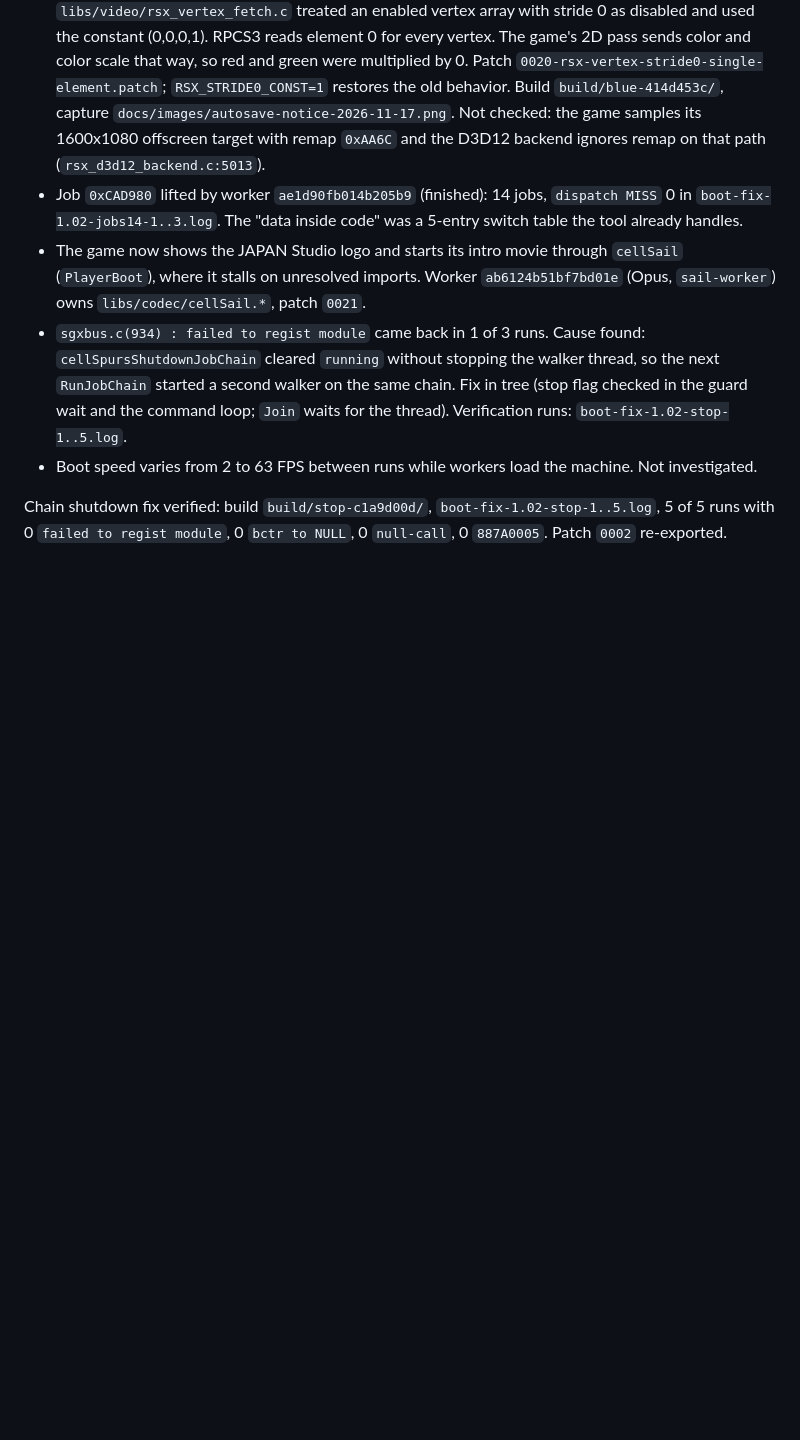
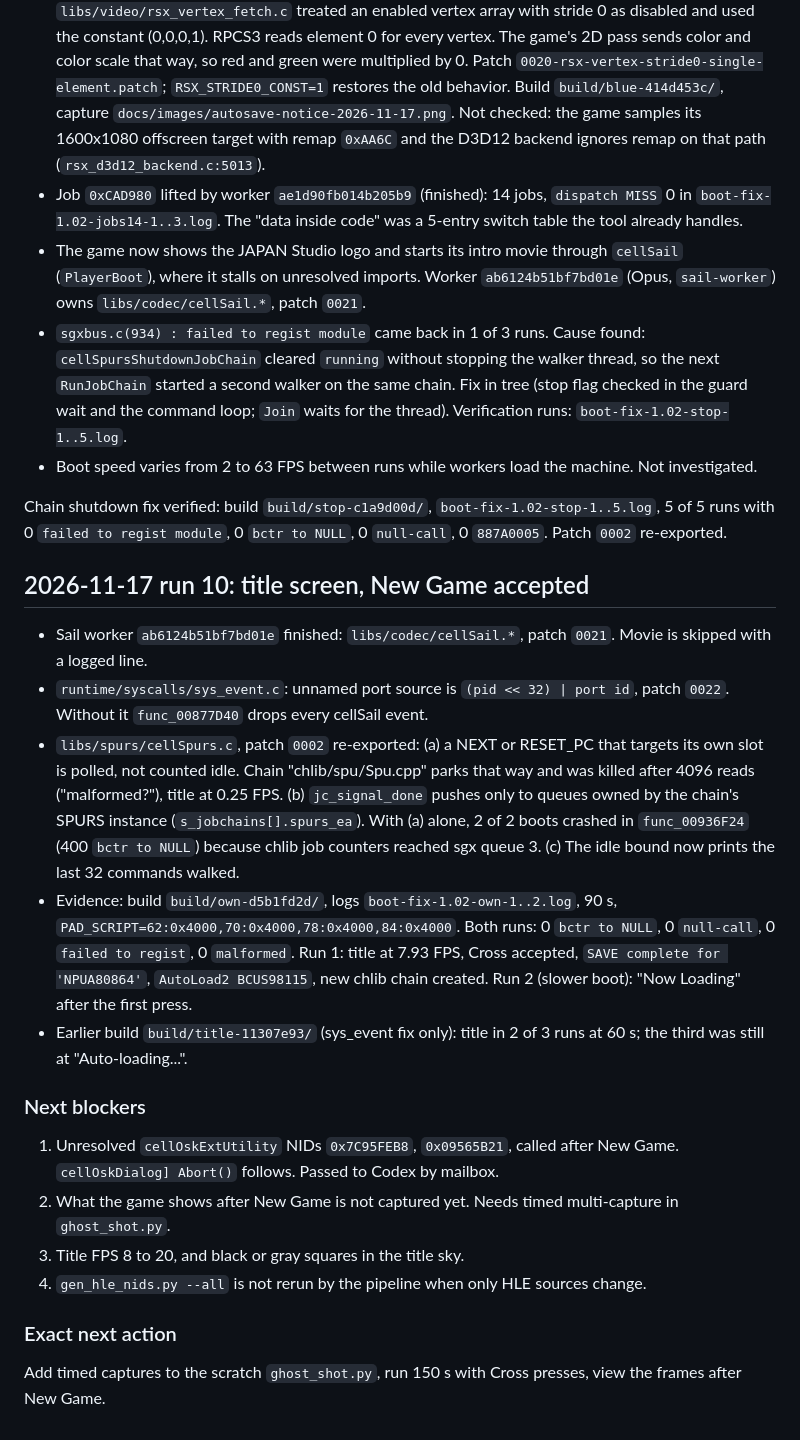
Before and after one commit to finalpantasy/hot-shots-golf-ps3-recomp, a Markdown page: docs/orchestration/STATE.md, the part around the change. Drawn GitHub-style; blank space fills up the shorter version.

```diff
--- a/docs/orchestration/STATE.md
+++ b/docs/orchestration/STATE.md
@@ -283,3 +283,22 @@ When both workers report: rebuild, run 5 boots of 30 s, view the captures, then
 - Boot speed varies from 2 to 63 FPS between runs while workers load the machine. Not investigated.
 
 Chain shutdown fix verified: build `build/stop-c1a9d00d/`, `boot-fix-1.02-stop-1..5.log`, 5 of 5 runs with 0 `failed to regist module`, 0 `bctr to NULL`, 0 `null-call`, 0 `887A0005`. Patch `0002` re-exported.
+
+## 2026-11-17 run 10: title screen, New Game accepted
+
+- Sail worker `ab6124b51bf7bd01e` finished: `libs/codec/cellSail.*`, patch `0021`. Movie is skipped with a logged line.
+- `runtime/syscalls/sys_event.c`: unnamed port source is `(pid << 32) | port id`, patch `0022`. Without it `func_00877D40` drops every cellSail event.
+- `libs/spurs/cellSpurs.c`, patch `0002` re-exported: (a) a NEXT or RESET_PC that targets its own slot is polled, not counted idle. Chain "chlib/spu/Spu.cpp" parks that way and was killed after 4096 reads ("malformed?"), title at 0.25 FPS. (b) `jc_signal_done` pushes only to queues owned by the chain's SPURS instance (`s_jobchains[].spurs_ea`). With (a) alone, 2 of 2 boots crashed in `func_00936F24` (400 `bctr to NULL`) because chlib job counters reached sgx queue 3. (c) The idle bound now prints the last 32 commands walked.
+- Evidence: build `build/own-d5b1fd2d/`, logs `boot-fix-1.02-own-1..2.log`, 90 s, `PAD_SCRIPT=62:0x4000,70:0x4000,78:0x4000,84:0x4000`. Both runs: 0 `bctr to NULL`, 0 `null-call`, 0 `failed to regist`, 0 `malformed`. Run 1: title at 7.93 FPS, Cross accepted, `SAVE complete for 'NPUA80864'`, `AutoLoad2 BCUS98115`, new chlib chain created. Run 2 (slower boot): "Now Loading" after the first press.
+- Earlier build `build/title-11307e93/` (sys_event fix only): title in 2 of 3 runs at 60 s; the third was still at "Auto-loading...".
+
+### Next blockers
+
+1. Unresolved `cellOskExtUtility` NIDs `0x7C95FEB8`, `0x09565B21`, called after New Game. `cellOskDialog] Abort()` follows. Passed to Codex by mailbox.
+2. What the game shows after New Game is not captured yet. Needs timed multi-capture in `ghost_shot.py`.
+3. Title FPS 8 to 20, and black or gray squares in the title sky.
+4. `gen_hle_nids.py --all` is not rerun by the pipeline when only HLE sources change.
+
+### Exact next action
+
+Add timed captures to the scratch `ghost_shot.py`, run 150 s with Cross presses, view the frames after New Game.
```
Also changed, not shown: README.md (+9 -8 lines), docs/STATUS.md (+13 -0 lines), docs/images/title-screen-2026-11-17.png (added), 3 other files.
